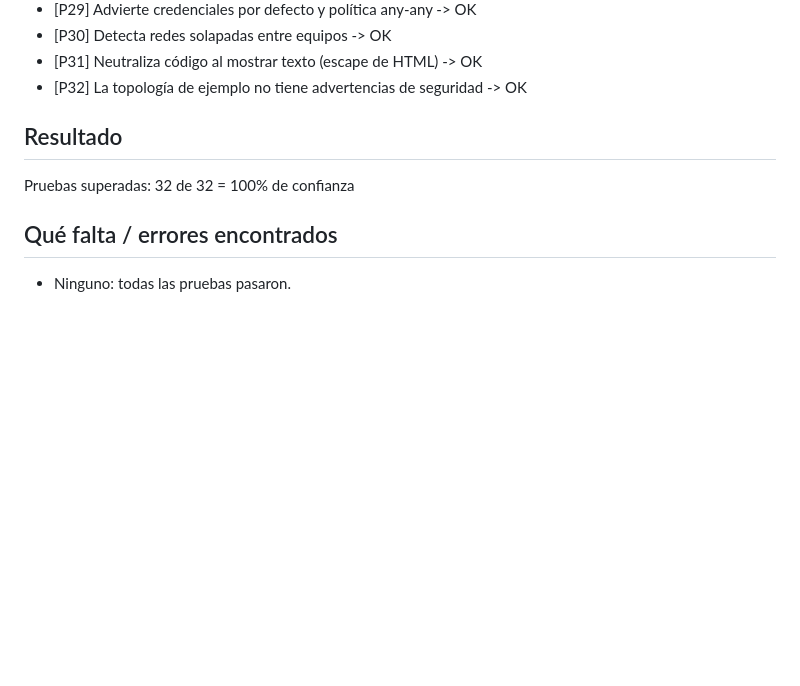
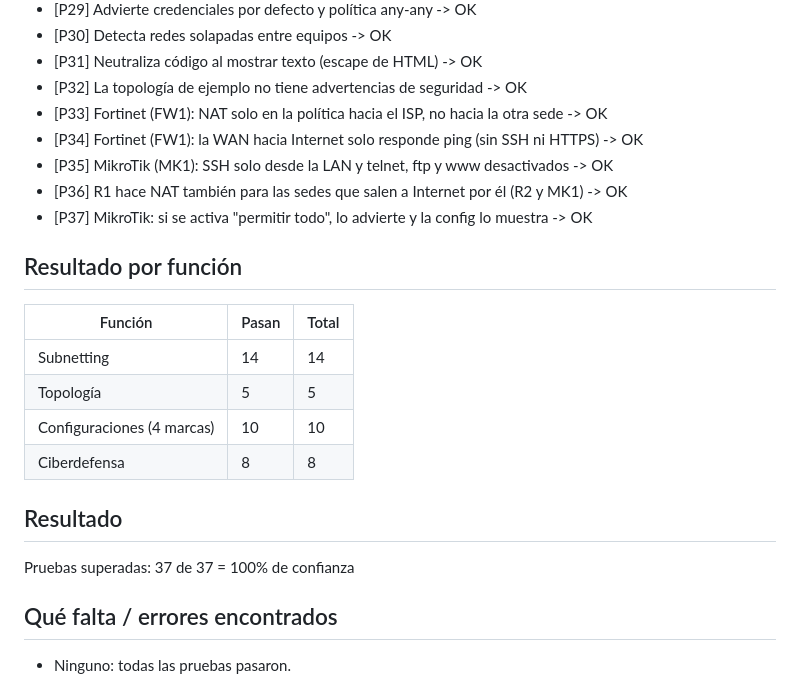
Before and after one commit to juliethborbon/redes-wan-Borbon, a Markdown page: docs/pruebas.md, the part around one of its changes. Drawn GitHub-style; blank space fills up the shorter version.

Commit message:
Pruebas: 37 de 37 = 100% y captura 9

```diff
--- a/docs/pruebas.md
+++ b/docs/pruebas.md
@@ -36,9 +36,23 @@ Fecha de ejecución: 15/11/2026, 4:35:24 p. m.
 - [P30] Detecta redes solapadas entre equipos  -> OK
 - [P31] Neutraliza código al mostrar texto (escape de HTML)  -> OK
 - [P32] La topología de ejemplo no tiene advertencias de seguridad  -> OK
+- [P33] Fortinet (FW1): NAT solo en la política hacia el ISP, no hacia la otra sede  -> OK
+- [P34] Fortinet (FW1): la WAN hacia Internet solo responde ping (sin SSH ni HTTPS)  -> OK
+- [P35] MikroTik (MK1): SSH solo desde la LAN y telnet, ftp y www desactivados  -> OK
+- [P36] R1 hace NAT también para las sedes que salen a Internet por él (R2 y MK1)  -> OK
+- [P37] MikroTik: si se activa "permitir todo", lo advierte y la config lo muestra  -> OK
+
+## Resultado por función
+
+| Función | Pasan | Total |
+|---|---|---|
+| Subnetting | 14 | 14 |
+| Topología | 5 | 5 |
+| Configuraciones (4 marcas) | 10 | 10 |
+| Ciberdefensa | 8 | 8 |
 
 ## Resultado
-Pruebas superadas: 32 de 32  =  100% de confianza
+Pruebas superadas: 37 de 37  =  100% de confianza
 
 ## Qué falta / errores encontrados
 - Ninguno: todas las pruebas pasaron.
```
Also changed, not shown: other parts of docs/pruebas.md (+2 -2 lines), docs/capturas/09-pruebas.png (added).
